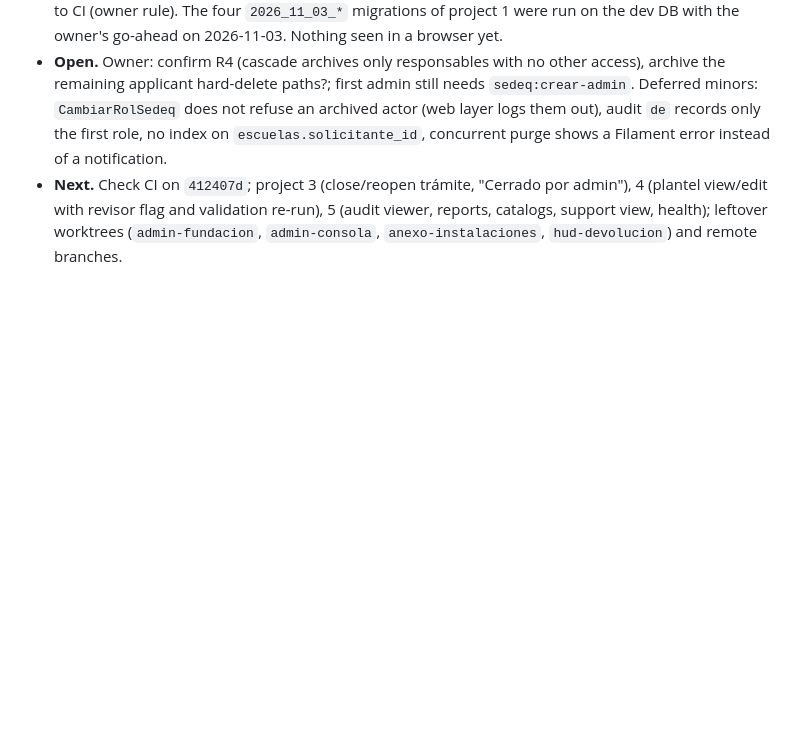
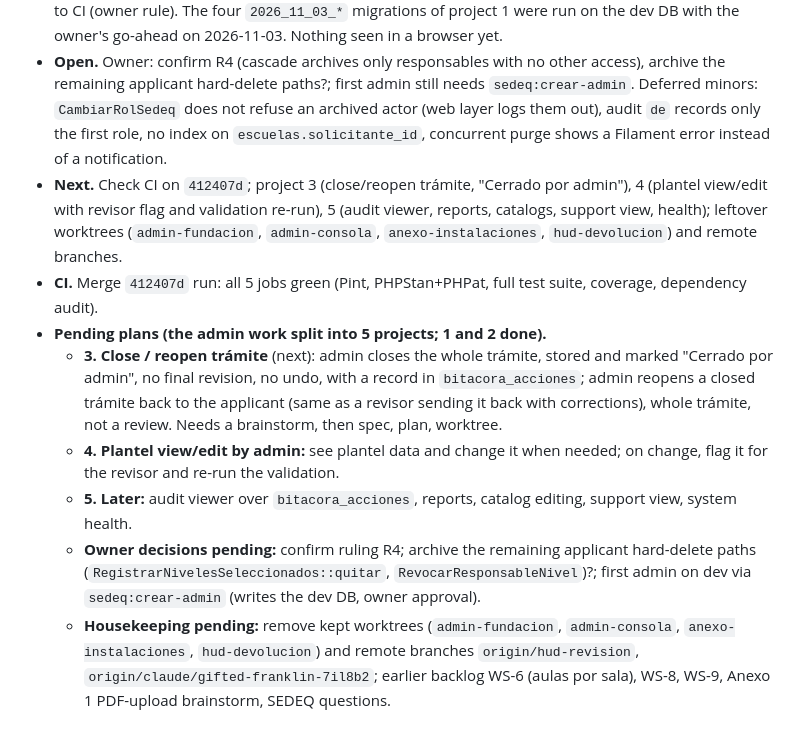
Before and after one commit to EmilianoLedesma/Expendiente_Escuelas, a Markdown page: docs/progress.md, the part around the change. GitHub-like rendering; blank space fills up the shorter version.

Commit message:
docs(progress): CI result and pending split plans for the admin work

```diff
--- a/docs/progress.md
+++ b/docs/progress.md
@@ -199,3 +199,10 @@ Spec `docs/superpowers/specs/2026-11-03-admin-consola-design.md`, plan `docs/sup
 - **Evidence.** Focused tests only (Admin 40, Revision 18, Archivo 80), Pint and PHPStan clean; full suite left to CI (owner rule). The four `2026_11_03_*` migrations of project 1 were run on the dev DB with the owner's go-ahead on 2026-11-03. Nothing seen in a browser yet.
 - **Open.** Owner: confirm R4 (cascade archives only responsables with no other access), archive the remaining applicant hard-delete paths?; first admin still needs `sedeq:crear-admin`. Deferred minors: `CambiarRolSedeq` does not refuse an archived actor (web layer logs them out), audit `de` records only the first role, no index on `escuelas.solicitante_id`, concurrent purge shows a Filament error instead of a notification.
 - **Next.** Check CI on `412407d`; project 3 (close/reopen trámite, "Cerrado por admin"), 4 (plantel view/edit with revisor flag and validation re-run), 5 (audit viewer, reports, catalogs, support view, health); leftover worktrees (`admin-fundacion`, `admin-consola`, `anexo-instalaciones`, `hud-devolucion`) and remote branches.
+- **CI.** Merge `412407d` run: all 5 jobs green (Pint, PHPStan+PHPat, full test suite, coverage, dependency audit).
+- **Pending plans (the admin work split into 5 projects; 1 and 2 done).**
+  - **3. Close / reopen trámite** (next): admin closes the whole trámite, stored and marked "Cerrado por admin", no final revision, no undo, with a record in `bitacora_acciones`; admin reopens a closed trámite back to the applicant (same as a revisor sending it back with corrections), whole trámite, not a review. Needs a brainstorm, then spec, plan, worktree.
+  - **4. Plantel view/edit by admin:** see plantel data and change it when needed; on change, flag it for the revisor and re-run the validation.
+  - **5. Later:** audit viewer over `bitacora_acciones`, reports, catalog editing, support view, system health.
+  - **Owner decisions pending:** confirm ruling R4; archive the remaining applicant hard-delete paths (`RegistrarNivelesSeleccionados::quitar`, `RevocarResponsableNivel`)?; first admin on dev via `sedeq:crear-admin` (writes the dev DB, owner approval).
+  - **Housekeeping pending:** remove kept worktrees (`admin-fundacion`, `admin-consola`, `anexo-instalaciones`, `hud-devolucion`) and remote branches `origin/hud-revision`, `origin/claude/gifted-franklin-7il8b2`; earlier backlog WS-6 (aulas por sala), WS-8, WS-9, Anexo 1 PDF-upload brainstorm, SEDEQ questions.
```
